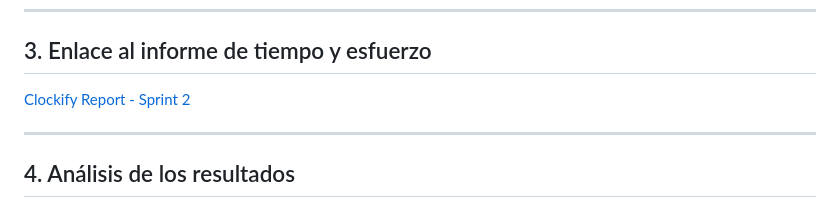
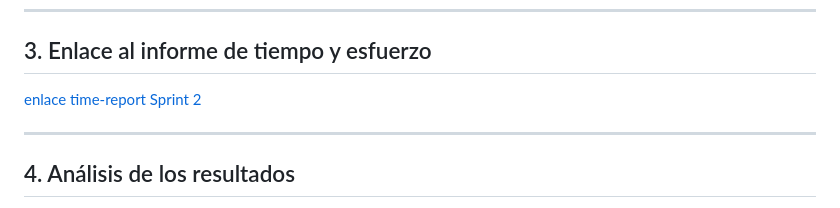
Before and after one commit to G4-AURA/Entrega-S1, a Markdown page: documentacion/Sprint 2/4-S2-time-report.md, the part around the change. Rendered like a GitHub page.

Commit message:
Update time report link for Sprint 2

```diff
--- a/documentacion/Sprint 2/4-S2-time-report.md
+++ b/documentacion/Sprint 2/4-S2-time-report.md
@@ -43,7 +43,7 @@ Este documento permite visualizar de forma clara:
 
 ---
 ## 3. Enlace al informe de tiempo y esfuerzo
-[Clockify Report - Sprint 2](https://github.com/G4-AURA/Entrega-S1/blob/main/documentacion/clockify/4-S1-Clockify.pdf)
+[enlace time-report Sprint 2](https://github.com/G4-AURA/Entrega-S1/blob/main/documentacion/clockify/4-S2-time-report.pdf)
 
 ---
 ## 4. Análisis de los resultados
```
